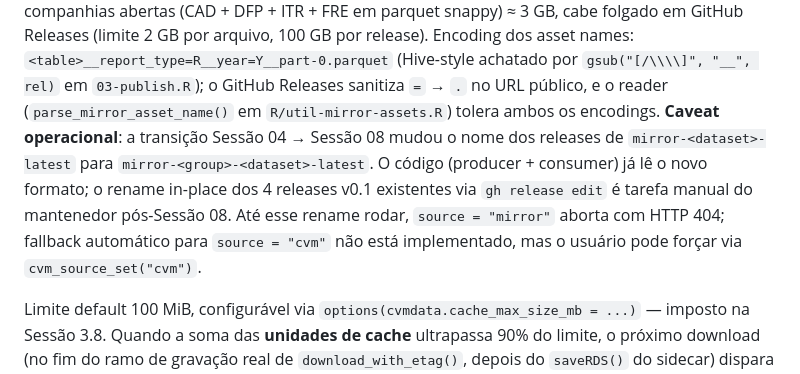
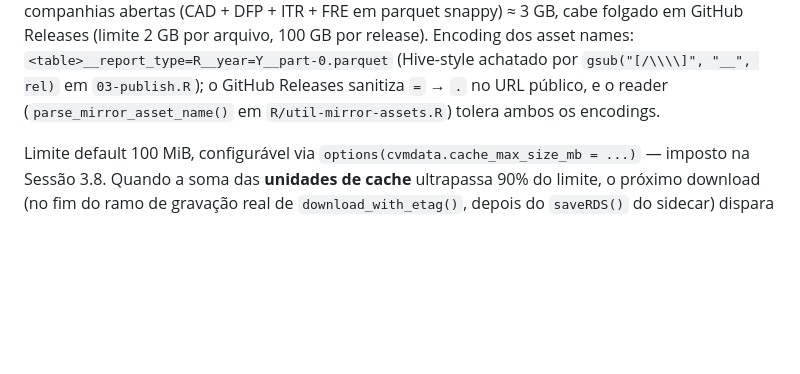
Before and after one commit to SidneyBissoli/cvmdata, a Markdown page: CLAUDE.md, the part around the change. Rendered like a GitHub page; blank space fills up the shorter version.

Commit message:
docs: mark Sessao 08 release rename done; drop mirror caveat
The 4 GitHub Releases were renamed from `mirror-<dataset>-latest`
to `mirror-companhias-<dataset>-latest` via `gh release edit`,
unblocking `source = "mirror"` end-to-end.

Co-Authored-By: Claude Opus 4.7 (1M context) <noreply@anthropic.com>

```diff
--- a/CLAUDE.md
+++ b/CLAUDE.md
@@ -717,15 +717,7 @@ parquet snappy) ≈ 3 GB, cabe folgado em GitHub Releases (limite
 achatado por `gsub("[/\\\\]", "__", rel)` em `03-publish.R`); o
 GitHub Releases sanitiza `=` → `.` no URL público, e o reader
 (`parse_mirror_asset_name()` em `R/util-mirror-assets.R`) tolera
-ambos os encodings. **Caveat operacional**: a transição Sessão 04
-→ Sessão 08 mudou o nome dos releases de `mirror-<dataset>-latest`
-para `mirror-<group>-<dataset>-latest`. O código (producer +
-consumer) já lê o novo formato; o rename in-place dos 4 releases
-v0.1 existentes via `gh release edit` é tarefa manual do
-mantenedor pós-Sessão 08. Até esse rename rodar,
-`source = "mirror"` aborta com HTTP 404; fallback automático para
-`source = "cvm"` não está implementado, mas o usuário pode
-forçar via `cvm_source_set("cvm")`.
+ambos os encodings.
 
 Limite default 100 MiB, configurável via
 `options(cvmdata.cache_max_size_mb = ...)` — imposto na Sessão 3.8.
```
Also changed, not shown: ROADMAP.md (+1 -1 lines).
